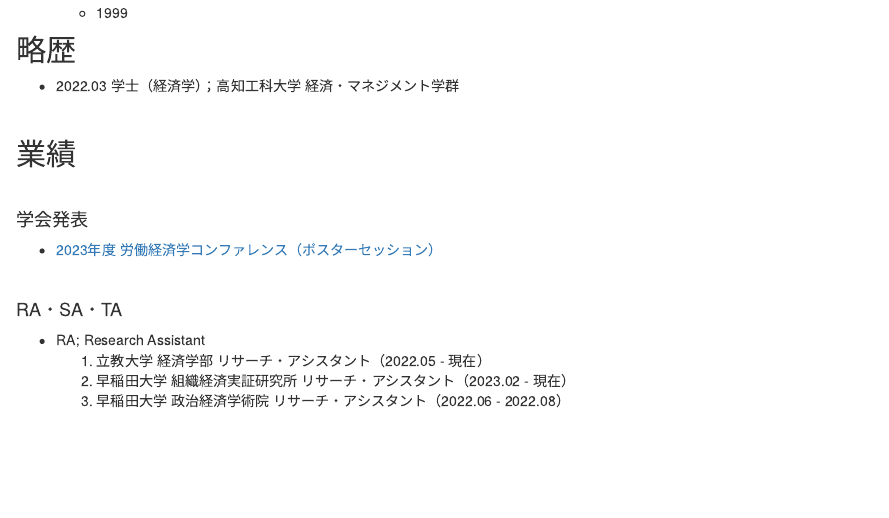
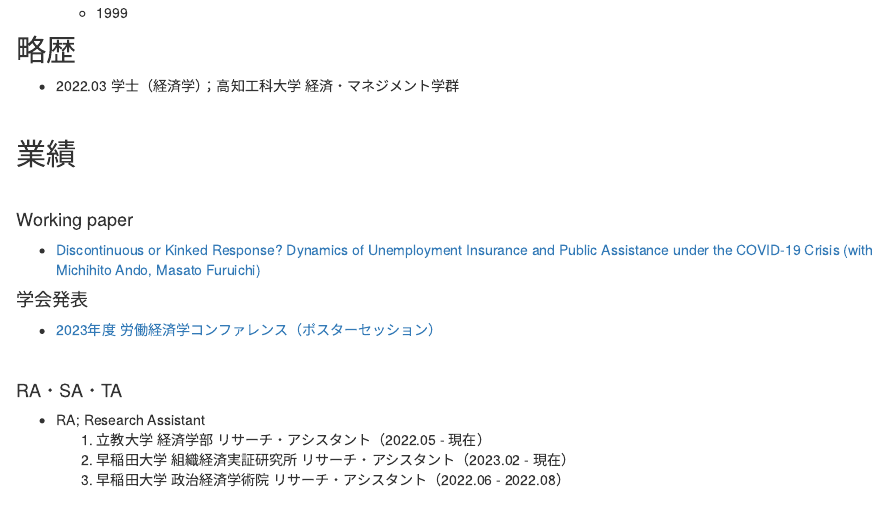
Before and after one commit to kanayama8810/kanayama8810, an R Markdown document (cv.Rmd): the page in a window 1100 px wide, from 250 px down. Rendered offline with R 4.5, knitr and Pandoc, with nearby package versions.

Commit message:
woking paper部分の修正

```diff
--- a/cv.Rmd
+++ b/cv.Rmd
@@ -41,6 +41,10 @@
 ## 業績
 
 \
+
+#### Working paper
+
+- [Discontinuous or Kinked Response? Dynamics of Unemployment Insurance and Public Assistance under the COVID-19 Crisis (with Michihito Ando, Masato Furuichi) ](https://papers.ssrn.com/sol3/papers.cfm?abstract_id=4617281)
 
 #### 学会発表
 
```
Also changed, not shown: 5 other files.
